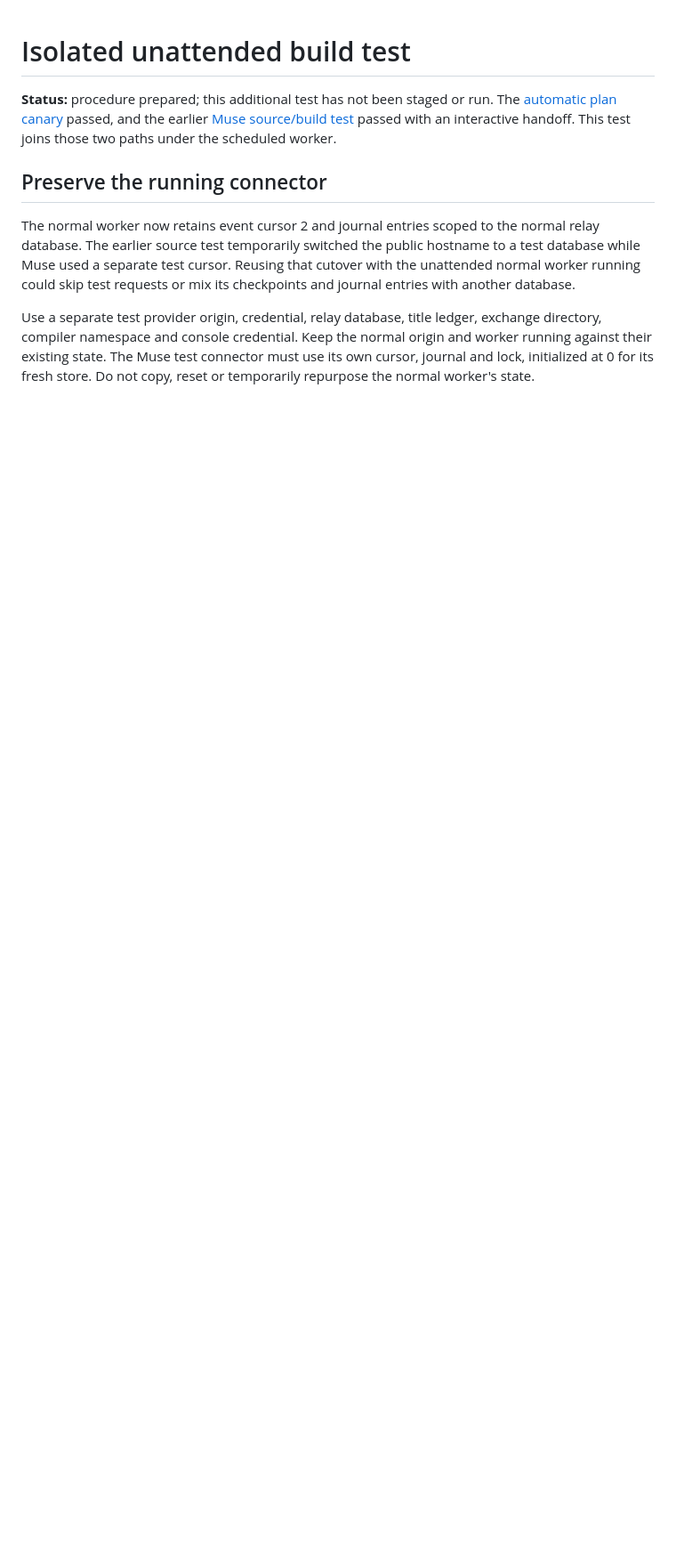
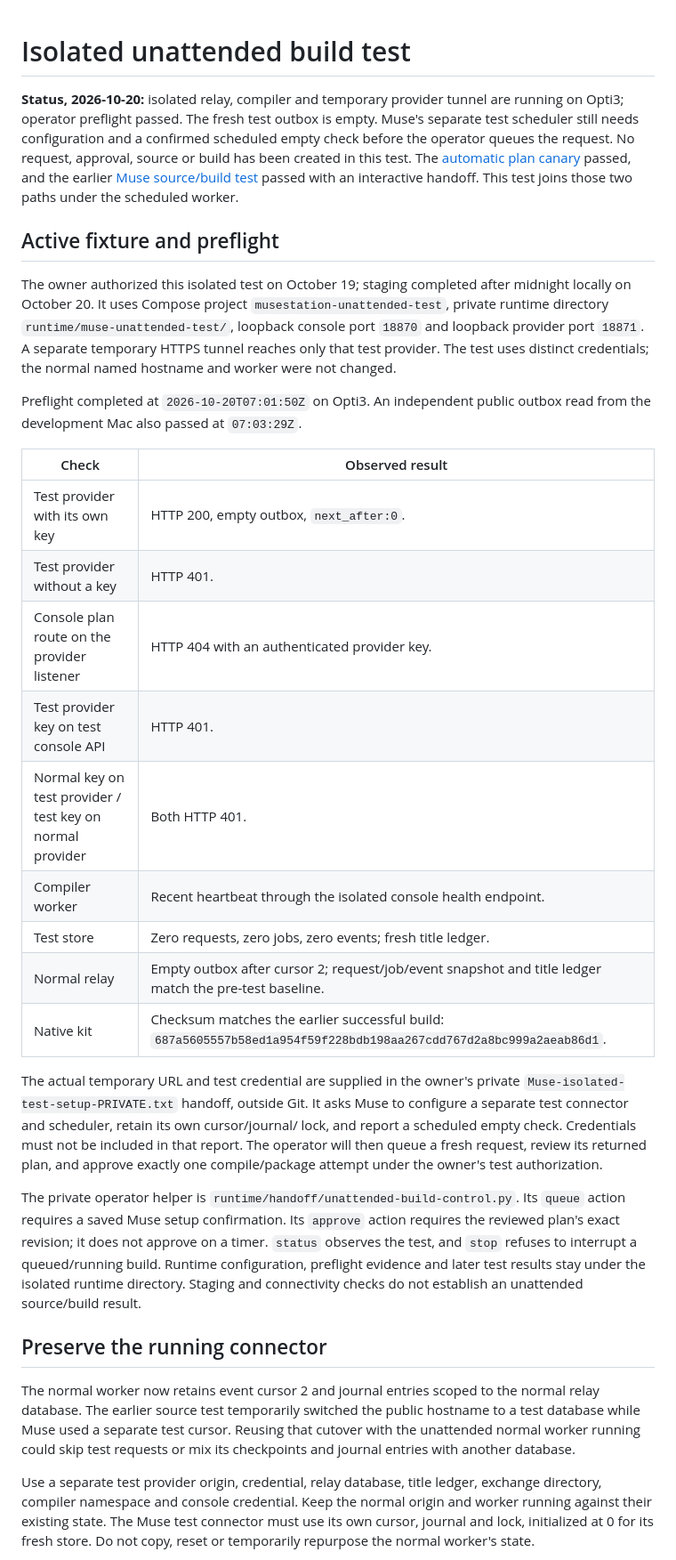
Before and after one commit to InterestingSoup/musestation, a Markdown page: docs/MUSE-UNATTENDED-BUILD-TEST.md, the part around one of its changes. Shown at 89% size. Drawn GitHub-style; blank space fills up the shorter version.

Commit message:
Stage isolated unattended build fixture and record preflight

```diff
--- a/docs/MUSE-UNATTENDED-BUILD-TEST.md
+++ b/docs/MUSE-UNATTENDED-BUILD-TEST.md
@@ -1,10 +1,55 @@
 # Isolated unattended build test
 
-**Status:** procedure prepared; this additional test has not been staged or run.
+**Status, 2026-10-20:** isolated relay, compiler and temporary provider tunnel are
+running on Opti3; operator preflight passed. The fresh test outbox is empty.
+Muse's separate test scheduler still needs configuration and a confirmed scheduled
+empty check before the operator queues the request. No request, approval, source
+or build has been created in this test.
 The [automatic plan canary](MUSE-UNATTENDED.md#observed-plan-only-canary) passed,
 and the earlier [Muse source/build test](MUSE-SOURCE-TEST.md#verified-result)
 passed with an interactive handoff. This test joins those two paths under the
 scheduled worker.
+
+## Active fixture and preflight
+
+The owner authorized this isolated test on October 19; staging completed after
+midnight locally on October 20. It uses Compose project
+`musestation-unattended-test`, private runtime directory
+`runtime/muse-unattended-test/`, loopback console port `18870` and loopback provider
+port `18871`. A separate temporary HTTPS tunnel reaches only that test provider.
+The test uses distinct credentials; the normal named hostname and worker were
+not changed.
+
+Preflight completed at `2026-10-20T07:01:50Z` on Opti3. An independent public
+outbox read from the development Mac also passed at `07:03:29Z`.
+
+| Check | Observed result |
+|---|---|
+| Test provider with its own key | HTTP 200, empty outbox, `next_after:0`. |
+| Test provider without a key | HTTP 401. |
+| Console plan route on the provider listener | HTTP 404 with an authenticated provider key. |
+| Test provider key on test console API | HTTP 401. |
+| Normal key on test provider / test key on normal provider | Both HTTP 401. |
+| Compiler worker | Recent heartbeat through the isolated console health endpoint. |
+| Test store | Zero requests, zero jobs, zero events; fresh title ledger. |
+| Normal relay | Empty outbox after cursor 2; request/job/event snapshot and title ledger match the pre-test baseline. |
+| Native kit | Checksum matches the earlier successful build: `687a5605557b58ed1a954f59f228bdb198aa267cdd767d2a8bc999a2aeab86d1`. |
+
+The actual temporary URL and test credential are supplied in the owner's private
+`Muse-isolated-test-setup-PRIVATE.txt` handoff, outside Git. It asks Muse to
+configure a separate test connector and scheduler, retain its own cursor/journal/
+lock, and report a scheduled empty check. Credentials must not be included in that
+report. The operator will then queue a fresh request, review its returned plan,
+and approve exactly one compile/package attempt under the owner's test
+authorization.
+
+The private operator helper is `runtime/handoff/unattended-build-control.py`.
+Its `queue` action requires a saved Muse setup confirmation. Its `approve` action
+requires the reviewed plan's exact revision; it does not approve on a timer.
+`status` observes the test, and `stop` refuses to interrupt a queued/running build.
+Runtime configuration, preflight evidence and later test results stay under the
+isolated runtime directory. Staging and connectivity checks do not establish an
+unattended source/build result.
 
 ## Preserve the running connector
 
```
Also changed, not shown: other parts of docs/MUSE-UNATTENDED-BUILD-TEST.md (+2 -1 lines).
